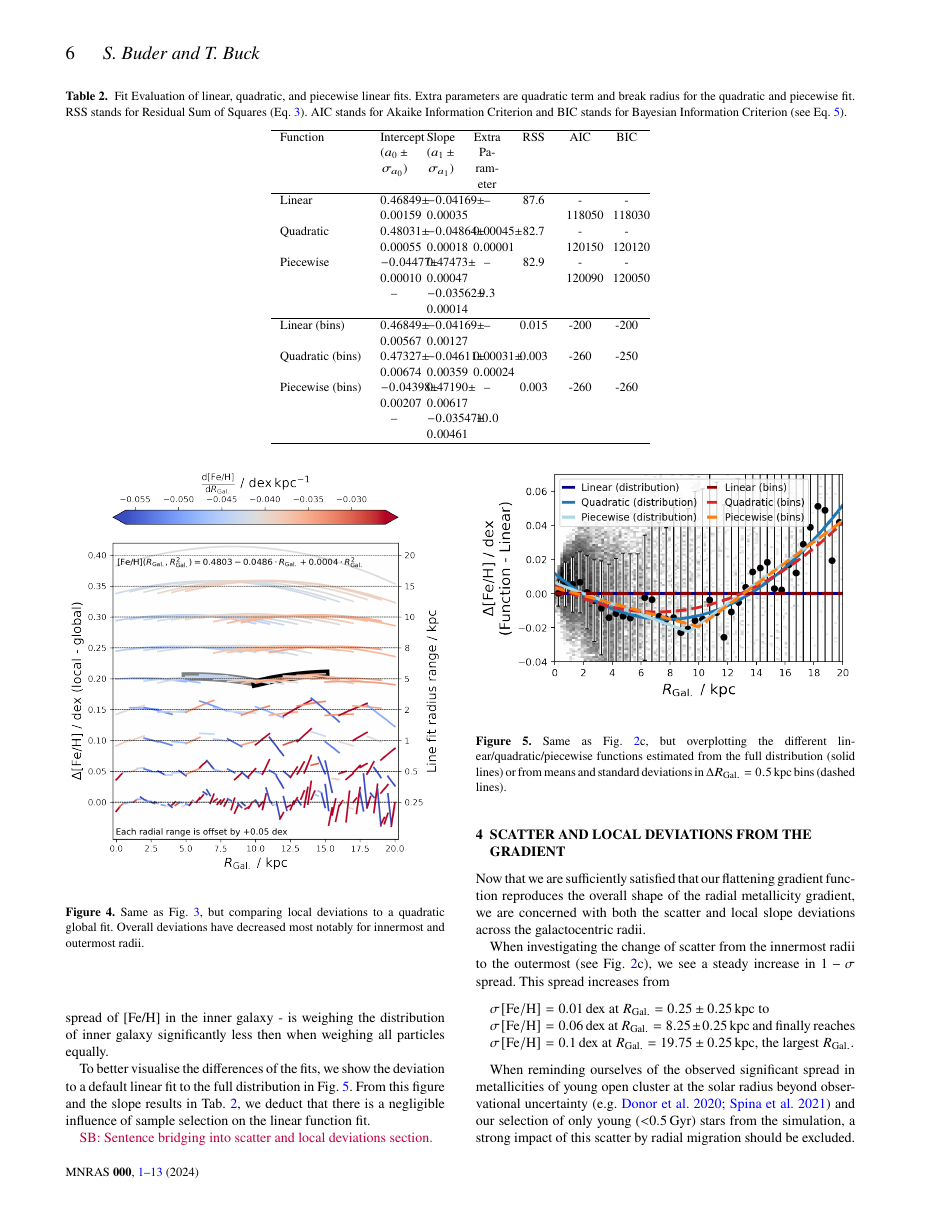
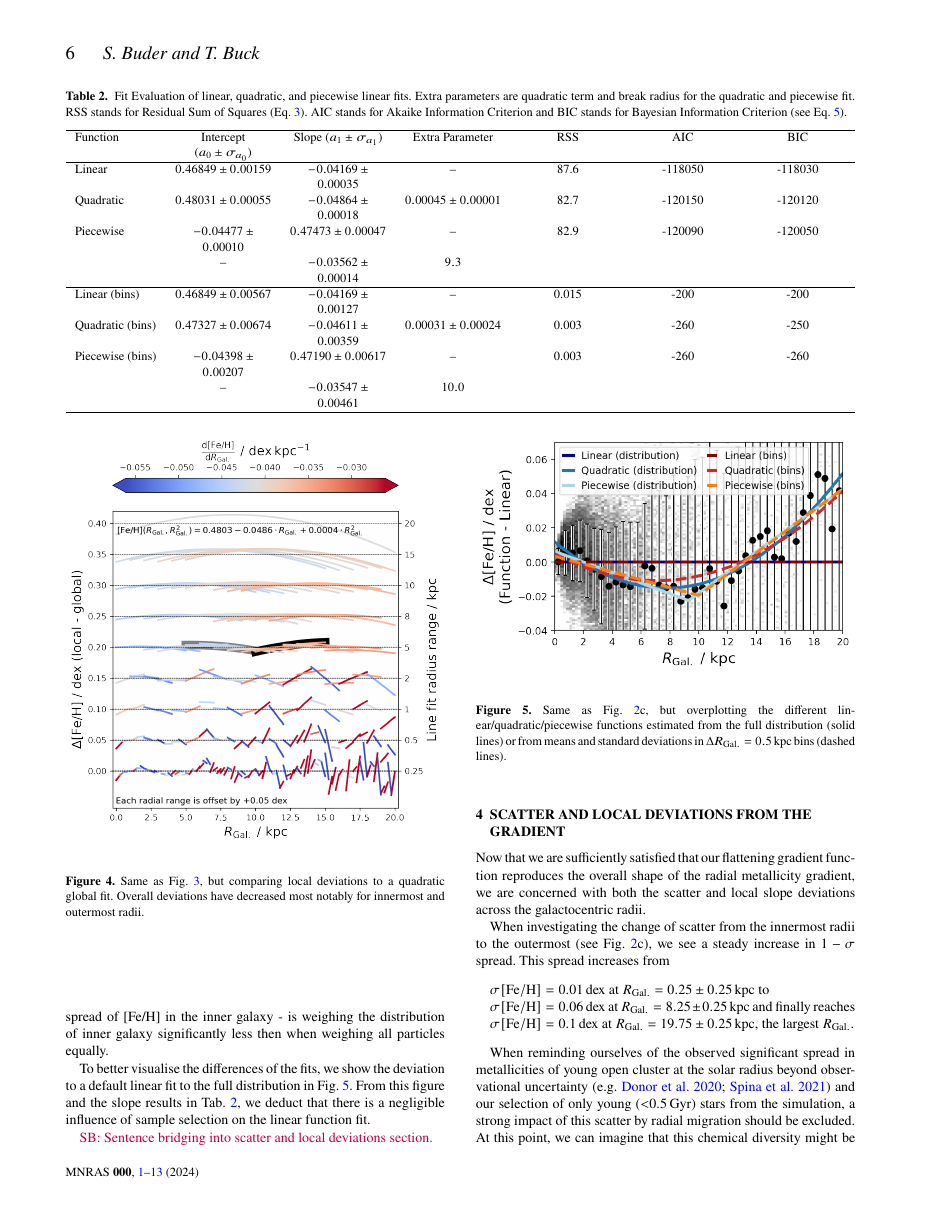
Before and after one commit to svenbuder/nihao_radial_metallicity_gradients, a LaTeX paper (nihao_radial_metallicity_gradients.tex, which reads tables/global_fit_results_comparison.tex): page 6 of 18. Compiled offline with pdfLaTeX; a LaTeX package or settings file that is missing is left out.

Commit message:
textwidth not columnwidth

```diff
--- a/tables/global_fit_results_comparison.tex
+++ b/tables/global_fit_results_comparison.tex
@@ -7,7 +7,7 @@ RSS stands for Residual Sum of Squares (Eq.~\ref{eq:rss}).
 AIC stands for Akaike Information Criterion and BIC stands for Bayesian Information Criterion (see Eq.~\ref{eq:aic_bic}).
 }
 \label{tab:global_fit_results_comparison}
-\begin{tabularx}{\columnwidth}{lCCCCCC}
+\begin{tabularx}{\textwidth}{lCCCCCC}
 \hline
 Function & Intercept ($a_0 \pm \sigma_{a_0}$) & Slope ($a_1 \pm \sigma_{a_1}$) & Extra Parameter & RSS & AIC & BIC \\
 \hline
```
